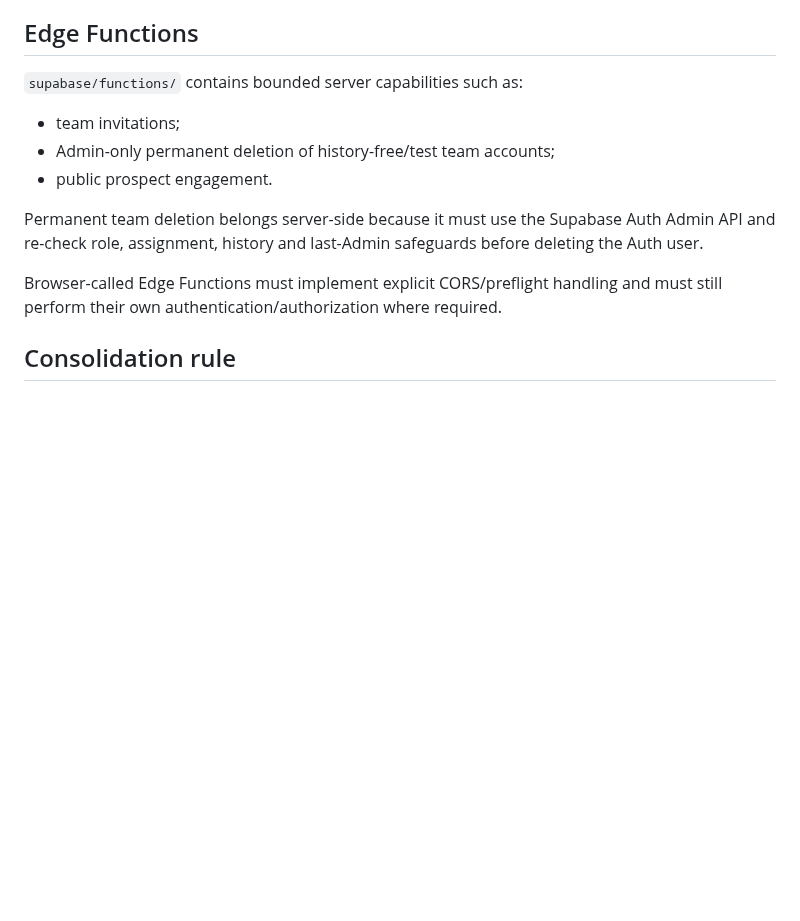
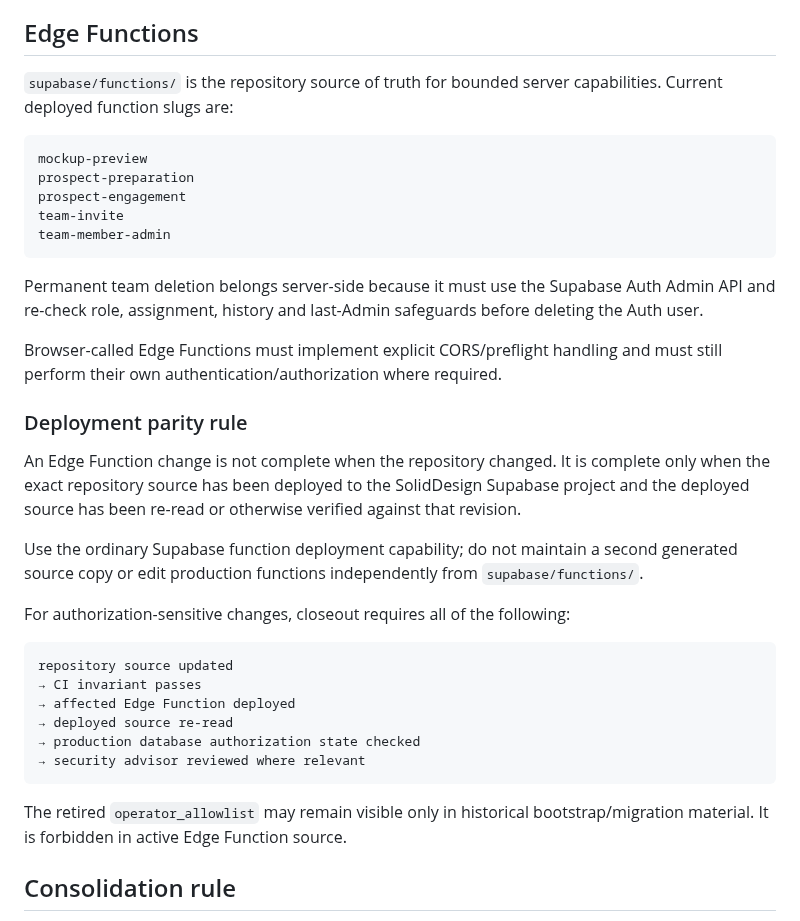
Before and after one commit to solidprivacy-nl/soliddesign, a Markdown page: supabase/README.md, the part around the change. Rendered like a GitHub page; blank space fills up the shorter version.

Commit message:
Document Edge Function deployment parity contract

````diff
--- a/supabase/README.md
+++ b/supabase/README.md
@@ -55,16 +55,39 @@ Human-visible team identity is `team_members.display_name`; the stable Auth UUID
 
 ## Edge Functions
 
-`supabase/functions/` contains bounded server capabilities such as:
+`supabase/functions/` is the repository source of truth for bounded server capabilities. Current deployed function slugs are:
 
-- team invitations;
-- Admin-only permanent deletion of history-free/test team accounts;
-- public prospect engagement.
+```text
+mockup-preview
+prospect-preparation
+prospect-engagement
+team-invite
+team-member-admin
+```
 
 Permanent team deletion belongs server-side because it must use the Supabase Auth Admin API and re-check role, assignment, history and last-Admin safeguards before deleting the Auth user.
 
 Browser-called Edge Functions must implement explicit CORS/preflight handling and must still perform their own authentication/authorization where required.
 
+### Deployment parity rule
+
+An Edge Function change is not complete when the repository changed. It is complete only when the exact repository source has been deployed to the SolidDesign Supabase project and the deployed source has been re-read or otherwise verified against that revision.
+
+Use the ordinary Supabase function deployment capability; do not maintain a second generated source copy or edit production functions independently from `supabase/functions/`.
+
+For authorization-sensitive changes, closeout requires all of the following:
+
+```text
+repository source updated
+→ CI invariant passes
+→ affected Edge Function deployed
+→ deployed source re-read
+→ production database authorization state checked
+→ security advisor reviewed where relevant
+```
+
+The retired `operator_allowlist` may remain visible only in historical bootstrap/migration material. It is forbidden in active Edge Function source.
+
 ## Consolidation rule
 
 Creating a new consolidated bootstrap is allowed only when fresh-environment setup becomes an observed maintenance problem. Until then, the existing baseline + migration chain is simpler, auditable and sufficient.
````
